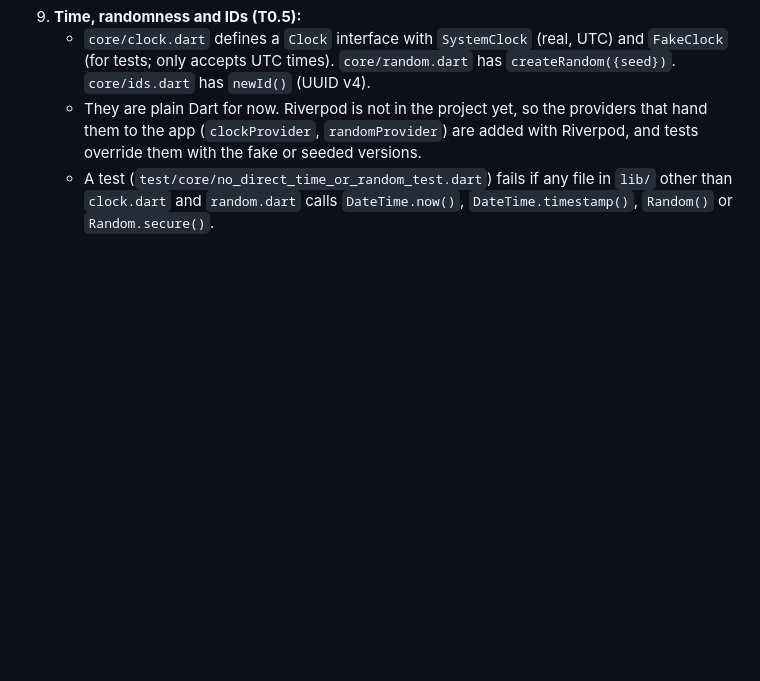
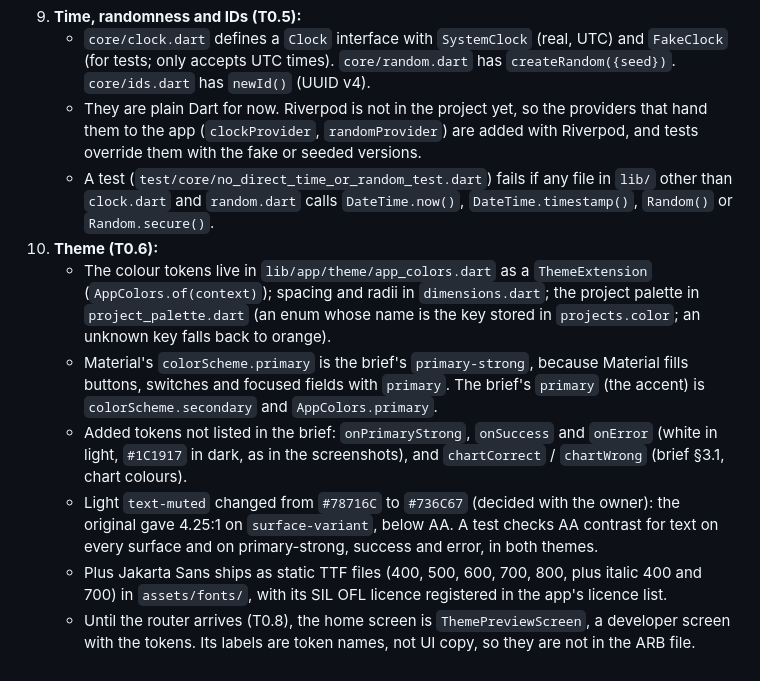
Before and after one commit to ivanalonsoe/EstudiCards, a Markdown page: docs/SPEC.md, the part around the change. Rendered like a GitHub page; blank space fills up the shorter version.

Commit message:
Document theme decisions and tick T0.6
Co-Authored-By: Claude Opus 5.5 <noreply@anthropic.com>

```diff
--- a/docs/SPEC.md
+++ b/docs/SPEC.md
@@ -935,3 +935,10 @@ Each phase can be built, tested and used on its own. "Done when" says when to mo
    - `core/clock.dart` defines a `Clock` interface with `SystemClock` (real, UTC) and `FakeClock` (for tests; only accepts UTC times). `core/random.dart` has `createRandom({seed})`. `core/ids.dart` has `newId()` (UUID v4).
    - They are plain Dart for now. Riverpod is not in the project yet, so the providers that hand them to the app (`clockProvider`, `randomProvider`) are added with Riverpod, and tests override them with the fake or seeded versions.
    - A test (`test/core/no_direct_time_or_random_test.dart`) fails if any file in `lib/` other than `clock.dart` and `random.dart` calls `DateTime.now()`, `DateTime.timestamp()`, `Random()` or `Random.secure()`.
+10. **Theme (T0.6):**
+    - The colour tokens live in `lib/app/theme/app_colors.dart` as a `ThemeExtension` (`AppColors.of(context)`); spacing and radii in `dimensions.dart`; the project palette in `project_palette.dart` (an enum whose name is the key stored in `projects.color`; an unknown key falls back to orange).
+    - Material's `colorScheme.primary` is the brief's `primary-strong`, because Material fills buttons, switches and focused fields with `primary`. The brief's `primary` (the accent) is `colorScheme.secondary` and `AppColors.primary`.
+    - Added tokens not listed in the brief: `onPrimaryStrong`, `onSuccess` and `onError` (white in light, `#1C1917` in dark, as in the screenshots), and `chartCorrect` / `chartWrong` (brief §3.1, chart colours).
+    - Light `text-muted` changed from `#78716C` to `#736C67` (decided with the owner): the original gave 4.25:1 on `surface-variant`, below AA. A test checks AA contrast for text on every surface and on primary-strong, success and error, in both themes.
+    - Plus Jakarta Sans ships as static TTF files (400, 500, 600, 700, 800, plus italic 400 and 700) in `assets/fonts/`, with its SIL OFL licence registered in the app's licence list.
+    - Until the router arrives (T0.8), the home screen is `ThemePreviewScreen`, a developer screen with the tokens. Its labels are token names, not UI copy, so they are not in the ARB file.
```
Also changed, not shown: docs/DESIGN_BRIEF.md (+1 -1 lines), docs/TASKS.md (+3 -2 lines).
